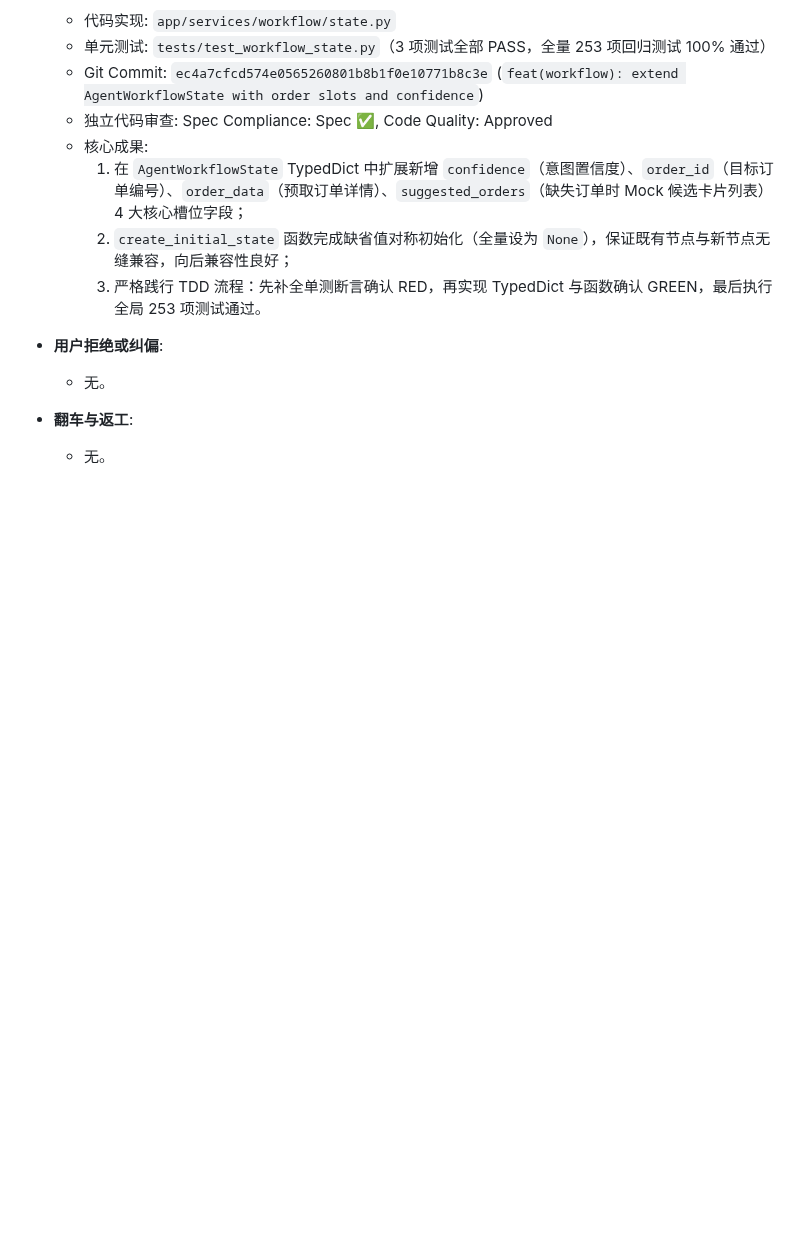
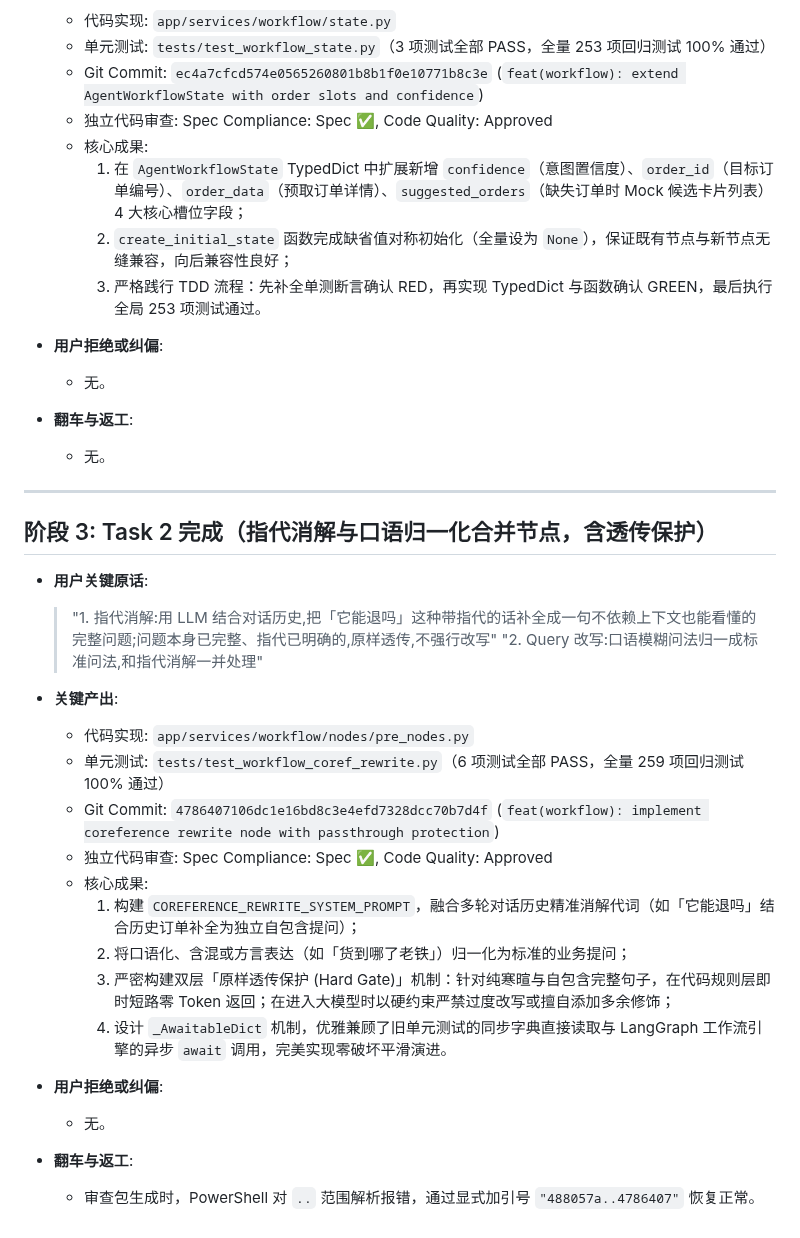
Before and after one commit to Brinkzee/AstroBot, a Markdown page: dev-notes/ch06.md, the part around the change. GitHub-like rendering; blank space fills up the shorter version.

Commit message:
docs(dev-notes): record task 2 completion in ch06.md

```diff
--- a/dev-notes/ch06.md
+++ b/dev-notes/ch06.md
@@ -89,3 +89,28 @@
 
 - **翻车与返工**:
   - 无。
+
+---
+
+## 阶段 3: Task 2 完成（指代消解与口语归一化合并节点，含透传保护）
+
+- **用户关键原话**:
+  > "1. 指代消解:用 LLM 结合对话历史,把「它能退吗」这种带指代的话补全成一句不依赖上下文也能看懂的完整问题;问题本身已完整、指代已明确的,原样透传,不强行改写"
+  > "2. Query 改写:口语模糊问法归一成标准问法,和指代消解一并处理"
+
+- **关键产出**:
+  - 代码实现: `app/services/workflow/nodes/pre_nodes.py`
+  - 单元测试: `tests/test_workflow_coref_rewrite.py`（6 项测试全部 PASS，全量 259 项回归测试 100% 通过）
+  - Git Commit: `4786407106dc1e16bd8c3e4efd7328dcc70b7d4f` (`feat(workflow): implement coreference rewrite node with passthrough protection`)
+  - 独立代码审查: Spec Compliance: Spec ✅, Code Quality: Approved
+  - 核心成果:
+    1. 构建 `COREFERENCE_REWRITE_SYSTEM_PROMPT`，融合多轮对话历史精准消解代词（如「它能退吗」结合历史订单补全为独立自包含提问）；
+    2. 将口语化、含混或方言表达（如「货到哪了老铁」）归一化为标准的业务提问；
+    3. 严密构建双层「原样透传保护 (Hard Gate)」机制：针对纯寒暄与自包含完整句子，在代码规则层即时短路零 Token 返回；在进入大模型时以硬约束严禁过度改写或擅自添加多余修饰；
+    4. 设计 `_AwaitableDict` 机制，优雅兼顾了旧单元测试的同步字典直接读取与 LangGraph 工作流引擎的异步 `await` 调用，完美实现零破坏平滑演进。
+
+- **用户拒绝或纠偏**:
+  - 无。
+
+- **翻车与返工**:
+  - 审查包生成时，PowerShell 对 `..` 范围解析报错，通过显式加引号 `"488057a..4786407"` 恢复正常。
```
